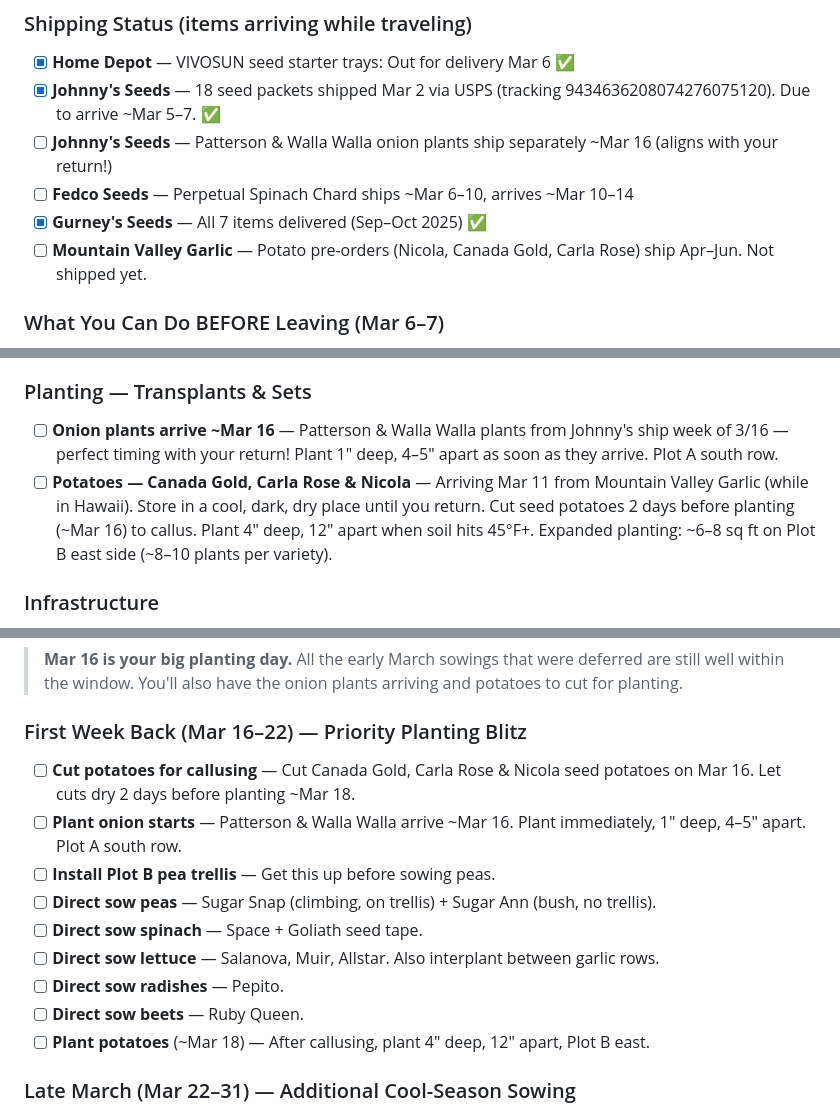
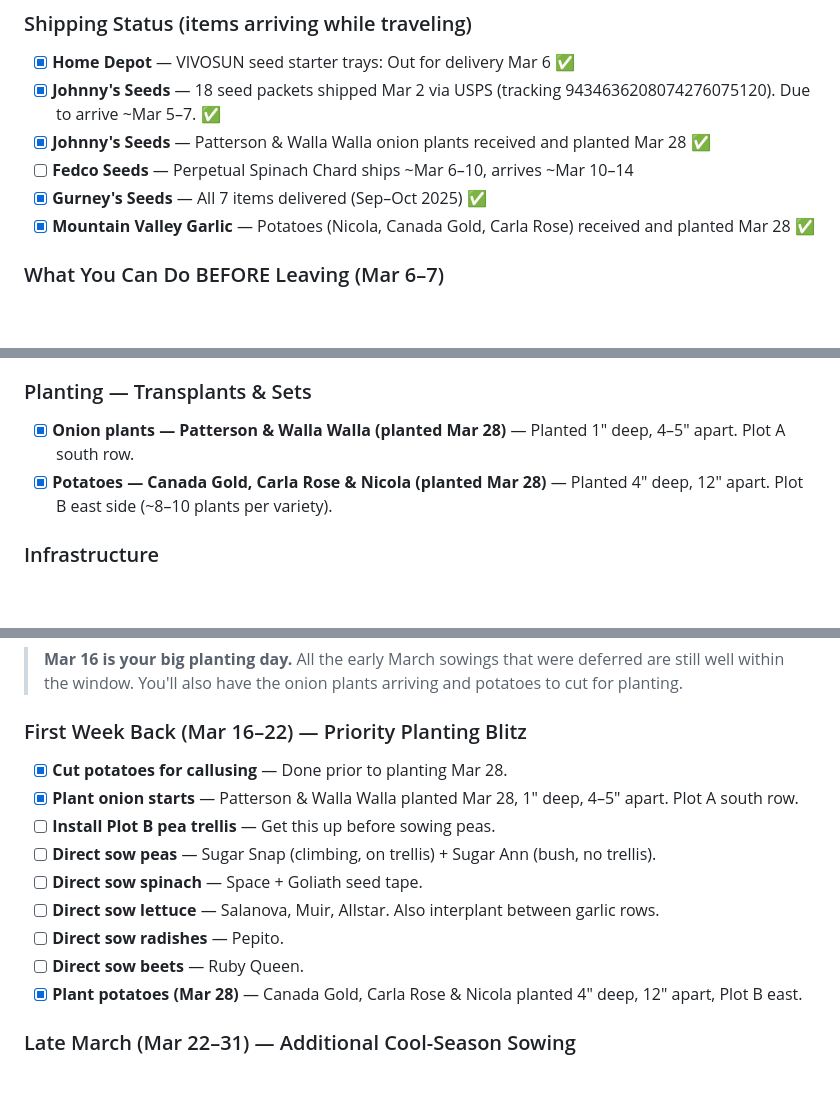
Before and after one commit to dandedj/garden-2026, a Markdown page: garden-timeline.md, 3 parts joined by grey strips. GitHub-like rendering; blank space fills up the shorter version.

Commit message:
Mark onions and potatoes as planted on Mar 28
Patterson & Walla Walla onions planted in Plot A south row.
Canada Gold, Carla Rose & Nicola potatoes planted in Plot B east side.
Updated shipping status and last-updated date.

Co-Authored-By: Claude Opus 4.6 (1M context) <noreply@anthropic.com>

```diff
--- a/garden-timeline.md
+++ b/garden-timeline.md
@@ -39,10 +39,10 @@ Last frost: ~April 15 · First fall frost: ~October 15 · Growing season: ~180 d
 ### Shipping Status (items arriving while traveling)
 - [x] **Home Depot** — VIVOSUN seed starter trays: Out for delivery Mar 6 ✅
 - [x] **Johnny's Seeds** — 18 seed packets shipped Mar 2 via USPS (tracking 9434636208074276075120). Due to arrive ~Mar 5–7. ✅
-- [ ] **Johnny's Seeds** — Patterson & Walla Walla onion plants ship separately ~Mar 16 (aligns with your return!)
+- [x] **Johnny's Seeds** — Patterson & Walla Walla onion plants received and planted Mar 28 ✅
 - [ ] **Fedco Seeds** — Perpetual Spinach Chard ships ~Mar 6–10, arrives ~Mar 10–14
 - [x] **Gurney's Seeds** — All 7 items delivered (Sep–Oct 2025) ✅
-- [ ] **Mountain Valley Garlic** — Potato pre-orders (Nicola, Canada Gold, Carla Rose) ship Apr–Jun. Not shipped yet.
+- [x] **Mountain Valley Garlic** — Potatoes (Nicola, Canada Gold, Carla Rose) received and planted Mar 28 ✅
 
 ### What You Can Do BEFORE Leaving (Mar 6–7)
 - [x] **Start parsley indoors (Mar 12)** — Sowed Giant of Italy parsley in seed starting tray with humidity dome + bottom water. Slow germinator (14–28 days). Will be fine unattended for 9 days during Hawaii trip. 1 square in Plot A (start 4–5 seeds, plant best 1–2).
@@ -59,8 +59,8 @@ Last frost: ~April 15 · First fall frost: ~October 15 · Growing season: ~180 d
 - [ ] **Beets — Ruby Queen** — Direct sow Mar 16+. Soil temp 50°F+. Sow ½" deep, thin to 3–4" apart. You have Gurney's 1 oz packet — enough for several succession sowings.
 
 ### Planting — Transplants & Sets
-- [ ] **Onion plants arrive ~Mar 16** — Patterson & Walla Walla plants from Johnny's ship week of 3/16 — perfect timing with your return! Plant 1" deep, 4–5" apart as soon as they arrive. Plot A south row.
-- [ ] **Potatoes — Canada Gold, Carla Rose & Nicola** — Arriving Mar 11 from Mountain Valley Garlic (while in Hawaii). Store in a cool, dark, dry place until you return. Cut seed potatoes 2 days before planting (~Mar 16) to callus. Plant 4" deep, 12" apart when soil hits 45°F+. Expanded planting: ~6–8 sq ft on Plot B east side (~8–10 plants per variety).
+- [x] **Onion plants — Patterson & Walla Walla (planted Mar 28)** — Planted 1" deep, 4–5" apart. Plot A south row.
+- [x] **Potatoes — Canada Gold, Carla Rose & Nicola (planted Mar 28)** — Planted 4" deep, 12" apart. Plot B east side (~8–10 plants per variety).
 
 ### Infrastructure
 - [ ] **Install Plot B pea trellis** — Set up on Mar 16 before sowing peas. Use nylon trellis netting (4×5–6 ft) on **fiberglass or bamboo stakes** (no metal near power line). Note: Sugar Ann peas are bush type and don't need a trellis.
@@ -74,15 +74,15 @@ Last frost: ~April 15 · First fall frost: ~October 15 · Growing season: ~180 d
 > **Mar 16 is your big planting day.** All the early March sowings that were deferred are still well within the window. You'll also have the onion plants arriving and potatoes to cut for planting.
 
 ### First Week Back (Mar 16–22) — Priority Planting Blitz
-- [ ] **Cut potatoes for callusing** — Cut Canada Gold, Carla Rose & Nicola seed potatoes on Mar 16. Let cuts dry 2 days before planting ~Mar 18.
-- [ ] **Plant onion starts** — Patterson & Walla Walla arrive ~Mar 16. Plant immediately, 1" deep, 4–5" apart. Plot A south row.
+- [x] **Cut potatoes for callusing** — Done prior to planting Mar 28.
+- [x] **Plant onion starts** — Patterson & Walla Walla planted Mar 28, 1" deep, 4–5" apart. Plot A south row.
 - [ ] **Install Plot B pea trellis** — Get this up before sowing peas.
 - [ ] **Direct sow peas** — Sugar Snap (climbing, on trellis) + Sugar Ann (bush, no trellis).
 - [ ] **Direct sow spinach** — Space + Goliath seed tape.
 - [ ] **Direct sow lettuce** — Salanova, Muir, Allstar. Also interplant between garlic rows.
 - [ ] **Direct sow radishes** — Pepito.
 - [ ] **Direct sow beets** — Ruby Queen.
-- [ ] **Plant potatoes** (~Mar 18) — After callusing, plant 4" deep, 12" apart, Plot B east.
+- [x] **Plant potatoes (Mar 28)** — Canada Gold, Carla Rose & Nicola planted 4" deep, 12" apart, Plot B east.
 
 ### Late March (Mar 22–31) — Additional Cool-Season Sowing
 - [ ] **Carrots — Yaya** — Direct sow. Soil temp needed: 55°F+ (may need to wait for soil to warm a bit more, or use row cover). Sow ¼" deep, thin to 1–2" apart. Plot A center.
```
Also changed, not shown: other parts of garden-timeline.md (+1 -1 lines).
